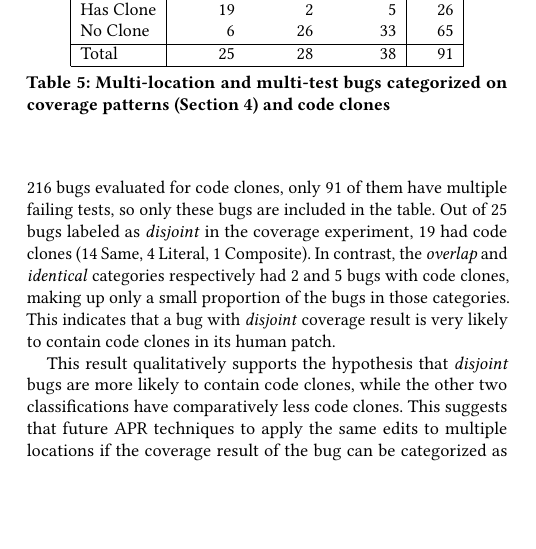
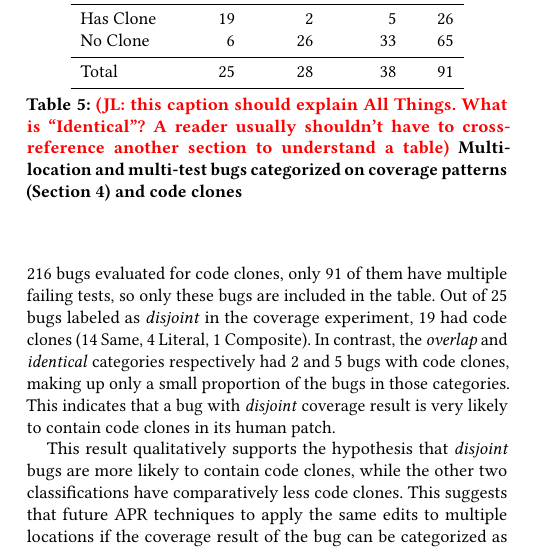
Before and after one commit to squaresLab/MultiEdit_Experiments, a LaTeX paper (paper/fse2020-multi-edit-bugs.tex): part of one column of page 7 of 11, cut so that both start at the same text, the shorter picture padded with empty space. Compiled offline with pdfLaTeX.

Commit message:
Fix table

```diff
--- a/paper/fse2020-multi-edit-bugs.tex
+++ b/paper/fse2020-multi-edit-bugs.tex
@@ -670,17 +670,21 @@ sets of code clones.
 
 \begin{table}
 	{\begin{center}
-			\begin{tabular} {| l | r r r | r |}
-				\hline
+			\begin{tabular} {lrrrr}
+				\toprule
 				& Disjoint & Overlap & Identical & Total \\
-				\hline
+				\midrule
 				Has Clone & 19 & 2 & 5 & 26 \\
-				No Clone & 6 & 26 & 33 &  65\\ \hline
-				Total & 25 & 28 & 38 & 91 \\ \hline
+				No Clone & 6 & 26 & 33 &  65\\
+                \midrule
+				Total & 25 & 28 & 38 & 91 \\
+                \bottomrule
 			\end{tabular}
 		\end{center}
 	}
-	\caption{Multi-location and multi-test bugs categorized on coverage patterns (Section
+	\caption{\todo{(JL: this caption should explain All Things. What is
+        ``Identical''? A reader usually shouldn't have to cross-reference another
+        section to understand a table)} Multi-location and multi-test bugs categorized on coverage patterns (Section
 		\ref{secFL}) and code clones}
 	\label{tab:cov_clones}
 \end{table}
```
